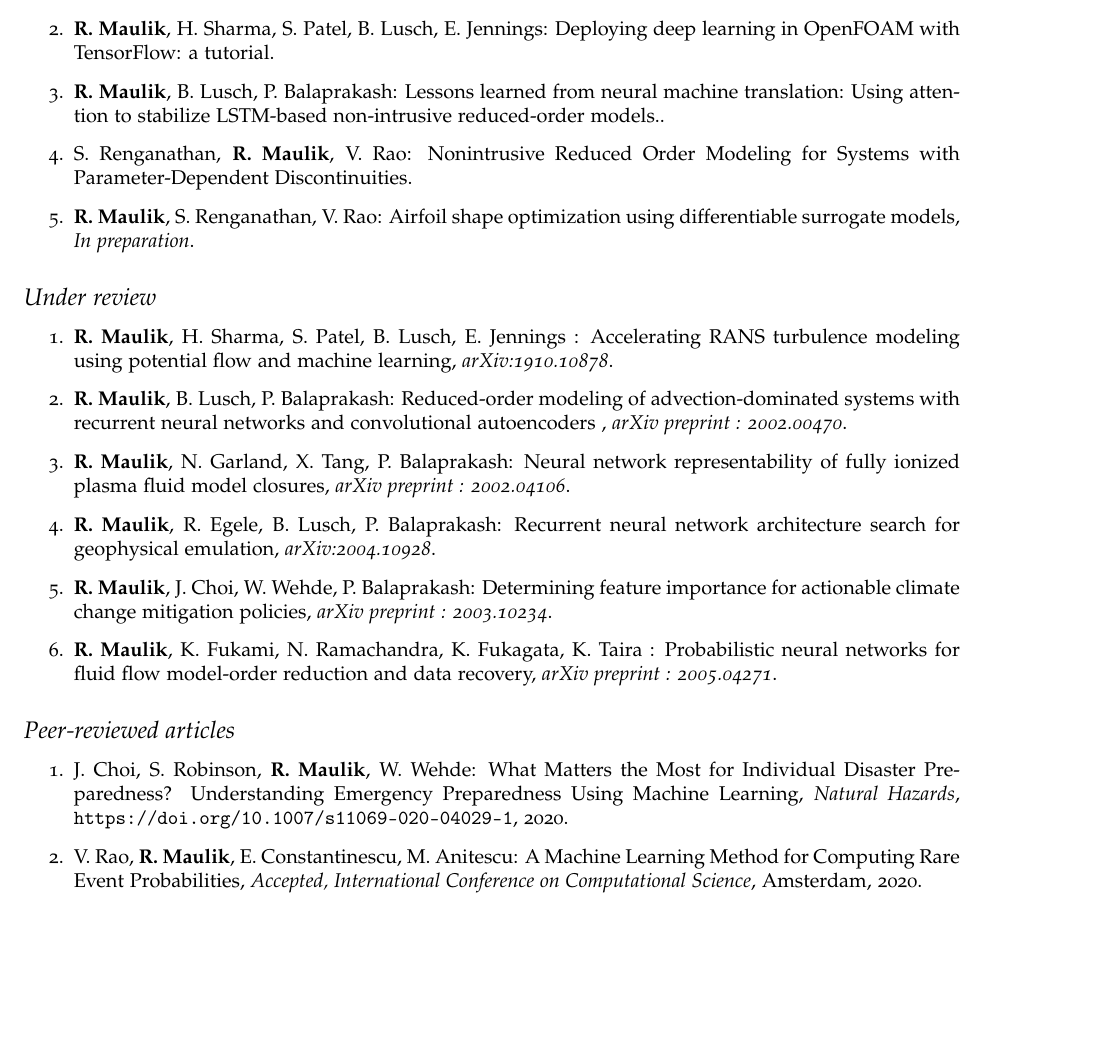
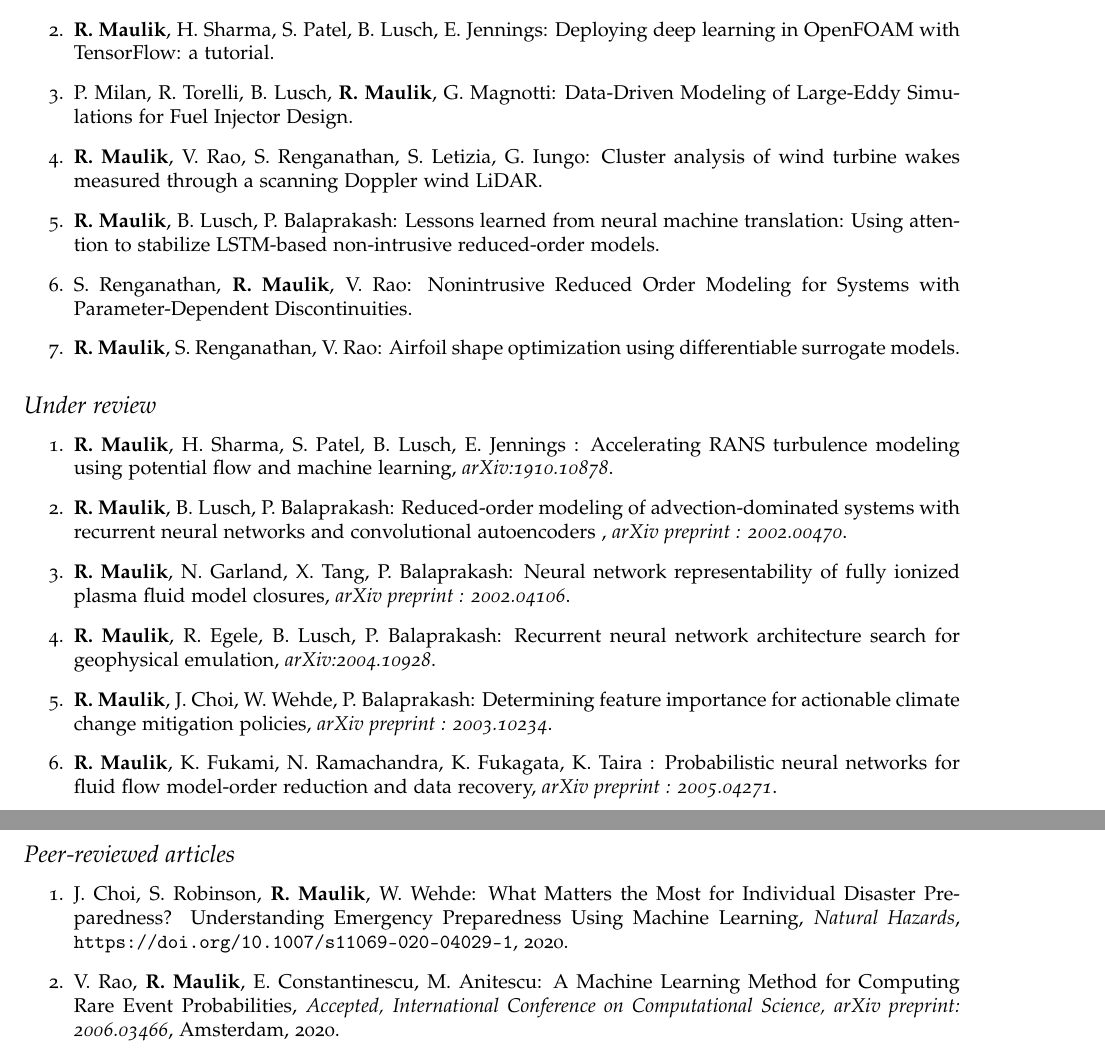
Before and after one commit to Romit-Maulik/Romit-Maulik.github.io, a LaTeX CV (CV/cv-us.tex): part of page 2 of 7 before the commit and two parts of pages 2 and 3 of 7 after it, the two joined at a grey line, cut so that both start at the same text, the shorter picture padded with empty space. Compiled offline with pdfLaTeX.

Commit message:
Updated CV

```diff
--- a/CV/cv-us.tex
+++ b/CV/cv-us.tex
@@ -151,11 +151,16 @@ Scientific machine learning, high-performance computing, reduced-order modeling,
 
 \item \textbf{R. Maulik}, H. Sharma, S. Patel, B. Lusch, E. Jennings: Deploying deep learning in OpenFOAM with TensorFlow: a tutorial.
 
-\item \textbf{R. Maulik}, B. Lusch, P. Balaprakash: Lessons learned from neural machine translation: Using attention to stabilize LSTM-based non-intrusive reduced-order models..
+\item P. Milan, R. Torelli, B. Lusch, \textbf{R. Maulik}, G. Magnotti: Data-Driven Modeling of Large-Eddy Simulations for Fuel Injector Design.
+
+\item \textbf{R. Maulik}, V. Rao, S. Renganathan, S. Letizia, G. Iungo: Cluster analysis of wind turbine wakes measured through a scanning Doppler wind LiDAR.
+
+\item \textbf{R. Maulik}, B. Lusch, P. Balaprakash: Lessons learned from neural machine translation: Using attention to stabilize LSTM-based non-intrusive reduced-order models.
 
 \item S. Renganathan, \textbf{R. Maulik}, V. Rao: Nonintrusive Reduced Order Modeling for Systems with Parameter-Dependent Discontinuities.
 
-\item \textbf{R. Maulik}, S. Renganathan, V. Rao: Airfoil shape optimization using differentiable surrogate models, {\it In preparation}.
+\item \textbf{R. Maulik}, S. Renganathan, V. Rao: Airfoil shape optimization using differentiable surrogate models.
+
 
 % \item \textbf{R. Maulik}, A. Rappaport, P. Balaprakash, J. Shadid: Parameteric surrogate models for the tearing mode instability problem in resistive magnetohydrodynamics using long short-term memory networks, {\it In preparation}.
 
@@ -189,7 +194,7 @@ Scientific machine learning, high-performance computing, reduced-order modeling,
 
 \item J. Choi, S. Robinson, \textbf{R. Maulik}, W. Wehde: What Matters the Most for Individual Disaster Preparedness? Understanding Emergency Preparedness Using Machine Learning, {\it Natural Hazards}, \texttt{https://doi.org/10.1007/s11069-020-04029-1}, 2020.
 
-\item V. Rao, \textbf{R. Maulik}, E. Constantinescu, M. Anitescu: A Machine Learning Method for Computing Rare Event Probabilities, {\it Accepted, International Conference on Computational Science}, Amsterdam, 2020.
+\item V. Rao, \textbf{R. Maulik}, E. Constantinescu, M. Anitescu: A Machine Learning Method for Computing Rare Event Probabilities, {\it Accepted, International Conference on Computational Science, arXiv preprint: 2006.03466}, Amsterdam, 2020.
 
 \item S. Renganathan \textbf{R. Maulik}, V. Rao : Machine learning for Nonintrusive Model Order Reduction of the Parametric Inviscid Transonic Flow past an airfoil, {\it Physics of Fluids}, 32, 047110, 2020.
 
```
Also changed, not shown: CV/cv-us.pdf, 1 other file.
